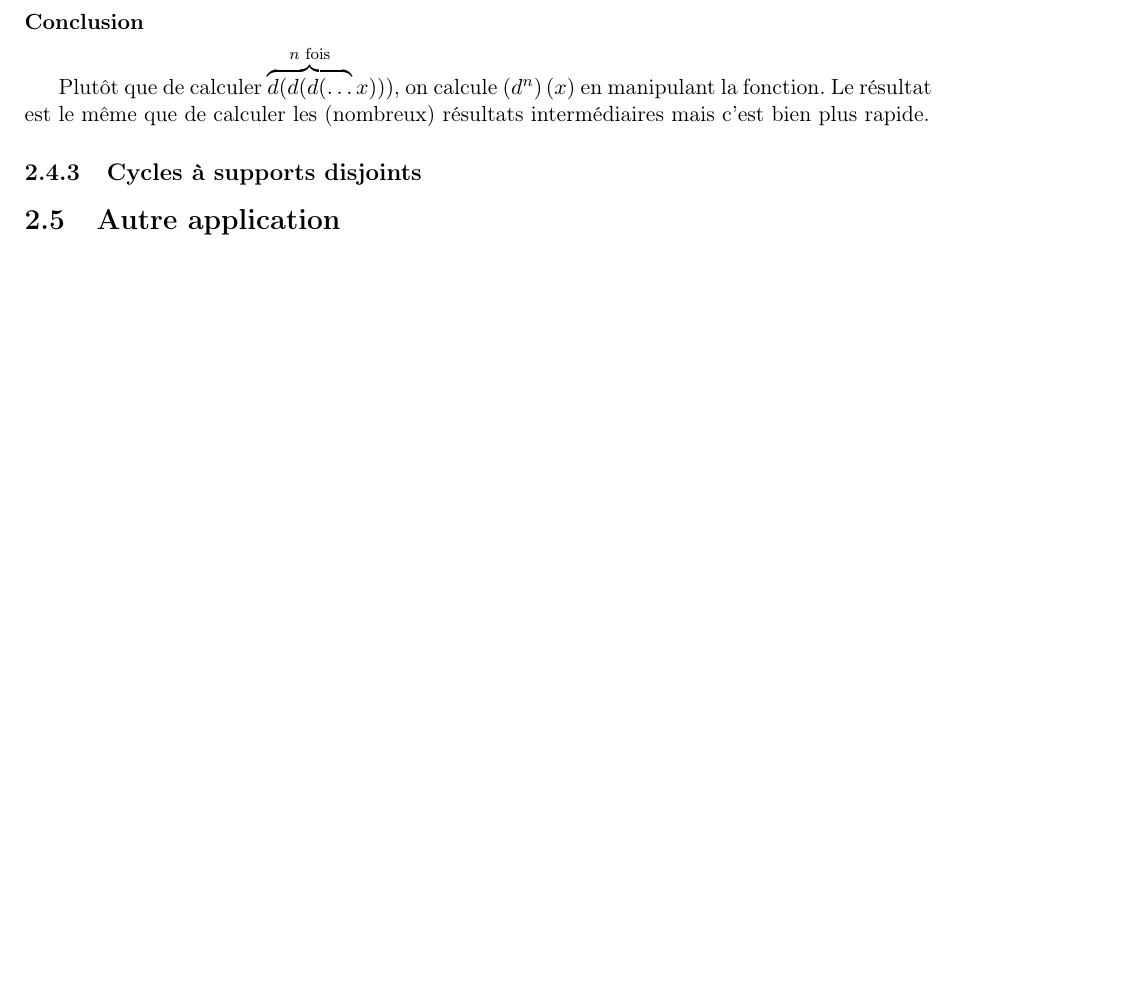
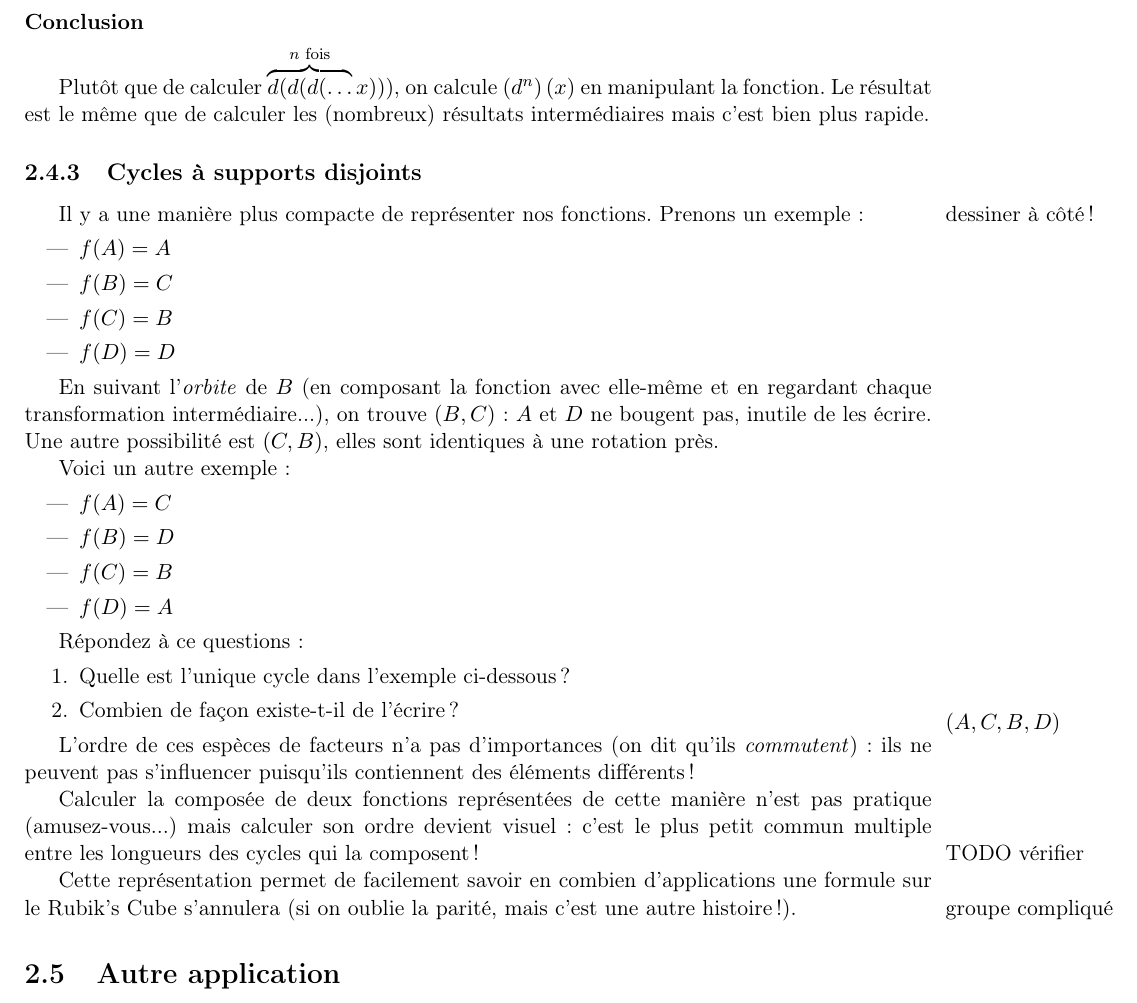
Before and after one commit to ghuysmans/futurama, a LaTeX book (danse.tex): part of page 9 of 9, cut so that both start at the same text, the shorter picture padded with empty space. Compiled offline with pdfLaTeX.

Commit message:
Disjoint cycles

```diff
--- a/danse.tex
+++ b/danse.tex
@@ -487,8 +487,51 @@ même que de calculer les (nombreux) résultats intermédiaires mais c'est bien
 plus rapide.
 
 \subsection{Cycles à supports disjoints}
+Il y a une manière plus compacte de représenter nos fonctions.
+Prenons un exemple :
+\marginpar{dessiner à côté !}
+\begin{itemize}
+\item $f(A)=A$
+\item $f(B)=C$
+\item $f(C)=B$
+\item $f(D)=D$
+\end{itemize}
 
+En suivant l'\emph{orbite} de $B$ (en composant la fonction avec elle-même et
+en regardant chaque transformation intermédiaire...),
+on trouve $(B,C)$ : $A$ et $D$ ne bougent pas, inutile de les écrire.
+Une autre possibilité est $(C,B)$, elles sont identiques à une rotation près.
+
+Voici un autre exemple :
+\begin{itemize}
+\item $f(A)=C$
+\item $f(B)=D$
+\item $f(C)=B$
+\item $f(D)=A$
+\end{itemize}
+
+Répondez à ce questions :
+\begin{enumerate}
+\item Quelle est l'unique cycle dans l'exemple ci-dessous ?
+\item Combien de façon existe-t-il de l'écrire ?
+\end{enumerate}
+\marginpar{$(A,C,B,D)$}
+
+L'ordre de ces espèces de facteurs n'a pas d'importances (on dit qu'ils
+\emph{commutent}) : ils ne peuvent pas s'influencer puisqu'ils
+contiennent des éléments différents !
 %TODO décomposition des nombres, test de primalité ?
+
+Calculer la composée de deux fonctions représentées de cette manière n'est pas
+pratique (amusez-vous...) mais calculer son ordre devient visuel : c'est le plus
+petit commun multiple entre les longueurs des cycles qui la composent !
+\marginpar{TODO vérifier}
+%TODO schéma
+
+Cette représentation permet de facilement savoir en combien d'applications une
+formule sur le Rubik's Cube s'annulera (si on oublie la parité, mais c'est une
+autre histoire !).
+\marginpar{groupe compliqué}
 
 \section{Autre application} %FIXME further work???
 On vous demande d'optimiser des programmes de cette forme et d'éliminer les
```
Also changed, not shown: danse.tex (2 more changed lines).
